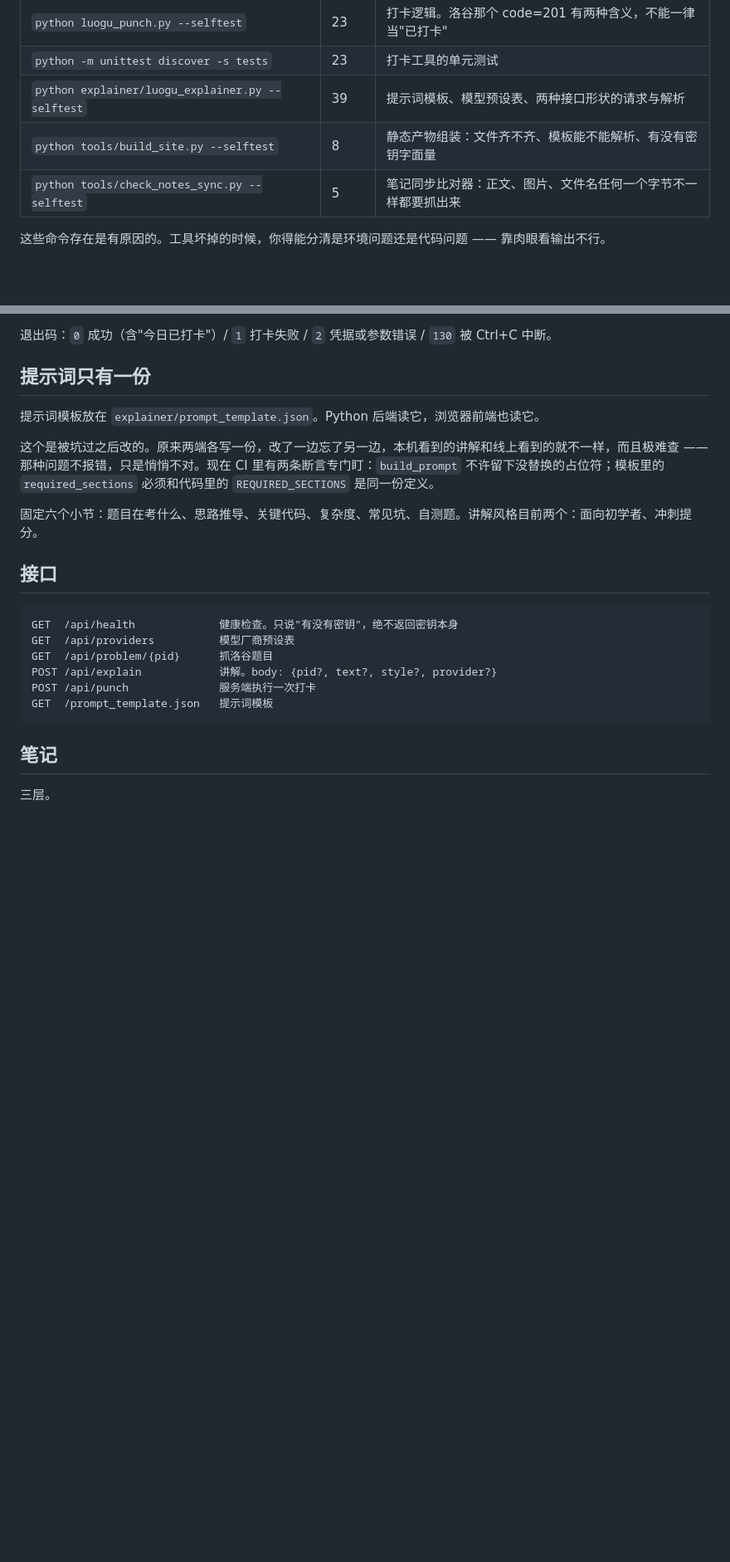
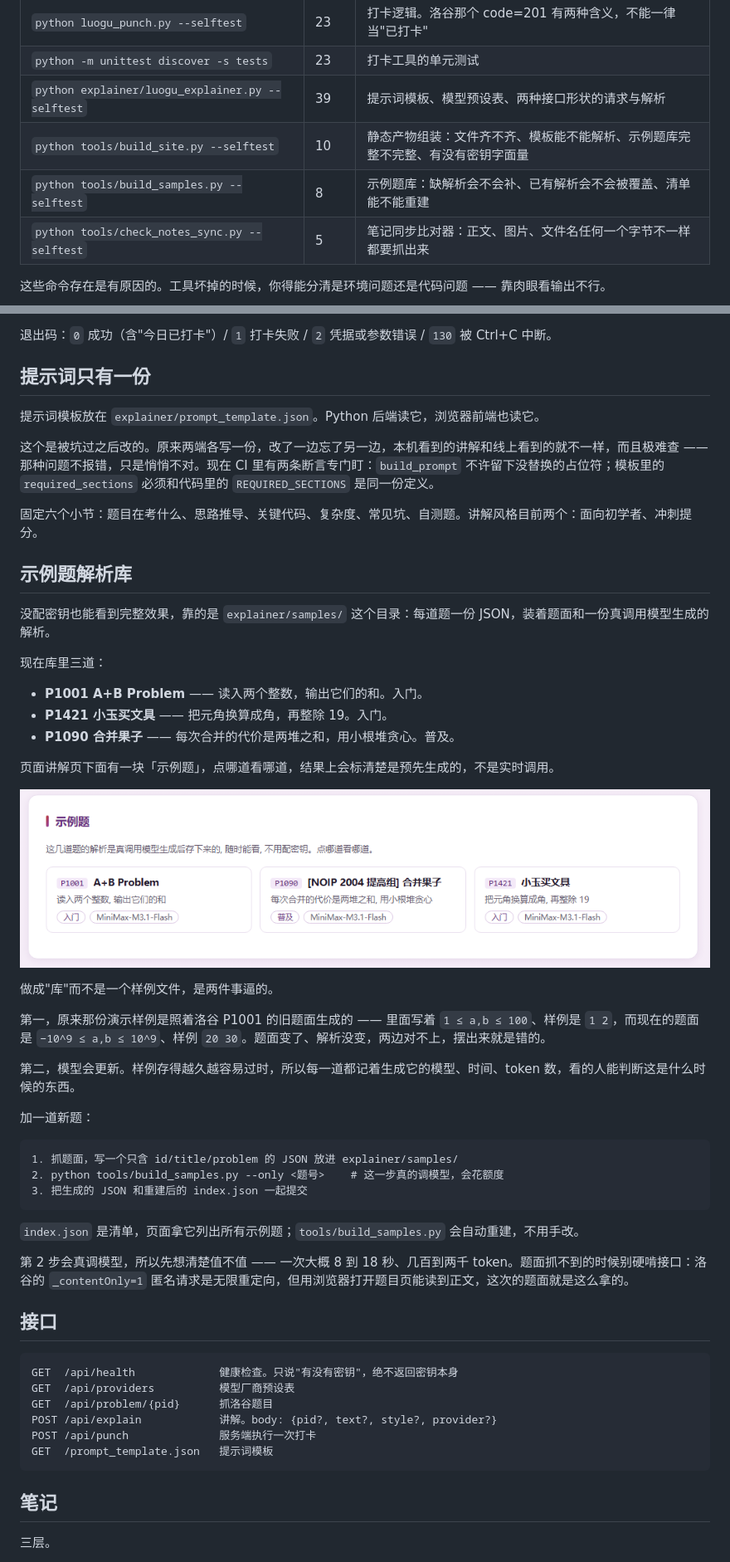
Before and after one commit to gptsol56/luogu-explainer, a Markdown page: README.md, 2 parts joined by grey strips. Shown at 83% size. Rendered like a GitHub page; pictures changed too: docs/images/sample-library.png (added); blank space fills up the shorter version.

````diff
--- a/README.md
+++ b/README.md
@@ -39,7 +39,8 @@ python server/app.py
 | `python luogu_punch.py --selftest` | 23 | 打卡逻辑。洛谷那个 code=201 有两种含义，不能一律当"已打卡" |
 | `python -m unittest discover -s tests` | 23 | 打卡工具的单元测试 |
 | `python explainer/luogu_explainer.py --selftest` | 39 | 提示词模板、模型预设表、两种接口形状的请求与解析 |
-| `python tools/build_site.py --selftest` | 8 | 静态产物组装：文件齐不齐、模板能不能解析、有没有密钥字面量 |
+| `python tools/build_site.py --selftest` | 10 | 静态产物组装：文件齐不齐、模板能不能解析、示例题库完整不完整、有没有密钥字面量 |
+| `python tools/build_samples.py --selftest` | 8 | 示例题库：缺解析会不会补、已有解析会不会被覆盖、清单能不能重建 |
 | `python tools/check_notes_sync.py --selftest` | 5 | 笔记同步比对器：正文、图片、文件名任何一个字节不一样都要抓出来 |
 
 这些命令存在是有原因的。工具坏掉的时候，你得能分清是环境问题还是代码问题 —— 靠肉眼看输出不行。
@@ -133,6 +134,38 @@ scripts\install_task.ps1             # 注册成 Windows 计划任务
 
 固定六个小节：题目在考什么、思路推导、关键代码、复杂度、常见坑、自测题。讲解风格目前两个：面向初学者、冲刺提分。
 
+## 示例题解析库
+
+没配密钥也能看到完整效果，靠的是 `explainer/samples/` 这个目录：每道题一份 JSON，装着题面和一份真调用模型生成的解析。
+
+现在库里三道：
+
+- **P1001 A+B Problem** —— 读入两个整数，输出它们的和。入门。
+- **P1421 小玉买文具** —— 把元角换算成角，再整除 19。入门。
+- **P1090 合并果子** —— 每次合并的代价是两堆之和，用小根堆贪心。普及。
+
+页面讲解页下面有一块「示例题」，点哪道看哪道，结果上会标清楚是预先生成的，不是实时调用。
+
+![页面上的示例题区块](docs/images/sample-library.png)
+
+做成"库"而不是一个样例文件，是两件事逼的。
+
+第一，原来那份演示样例是照着洛谷 P1001 的旧题面生成的 —— 里面写着 `1 ≤ a,b ≤ 100`、样例是 `1 2`，而现在的题面是 `−10^9 ≤ a,b ≤ 10^9`、样例 `20 30`。题面变了、解析没变，两边对不上，摆出来就是错的。
+
+第二，模型会更新。样例存得越久越容易过时，所以每一道都记着生成它的模型、时间、token 数，看的人能判断这是什么时候的东西。
+
+加一道新题：
+
+```
+1. 抓题面，写一个只含 id/title/problem 的 JSON 放进 explainer/samples/
+2. python tools/build_samples.py --only <题号>    # 这一步真的调模型，会花额度
+3. 把生成的 JSON 和重建后的 index.json 一起提交
+```
+
+`index.json` 是清单，页面拿它列出所有示例题；`tools/build_samples.py` 会自动重建，不用手改。
+
+第 2 步会真调模型，所以先想清楚值不值 —— 一次大概 8 到 18 秒、几百到两千 token。题面抓不到的时候别硬啃接口：洛谷的 `_contentOnly=1` 匿名请求是无限重定向，但用浏览器打开题目页能读到正文，这次的题面就是这么拿的。
+
 ## 接口
 
 ```
````
Also changed, not shown: other parts of README.md (+14 -12 lines), notes/06-示例题解析库.md (added, +57 -0 lines), docs/images/web-ui.png, 16 other files.
